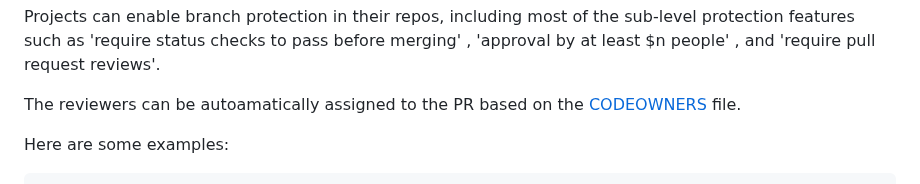
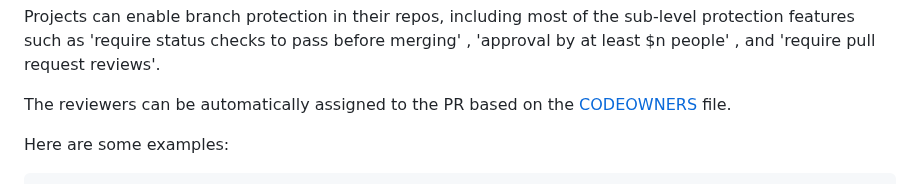
Before and after one commit to apache/infrastructure-asfyaml, a Markdown page: README.md, the part around the change. Rendered like a GitHub page.

Commit message:
Fixes typo

```diff
--- a/README.md
+++ b/README.md
@@ -366,7 +366,7 @@ We will evaluate the need for other autolink features.
 
 Projects can enable branch protection in their repos, including most of the sub-level protection features such as 'require status checks to pass before merging' , 'approval by at least $n people' , and 'require pull request reviews'.
 
-The reviewers can be autoamatically assigned to the PR based on the [CODEOWNERS](https://docs.github.com/en/repositories/managing-your-repositorys-settings-and-features/customizing-your-repository/about-code-owners) file.
+The reviewers can be automatically assigned to the PR based on the [CODEOWNERS](https://docs.github.com/en/repositories/managing-your-repositorys-settings-and-features/customizing-your-repository/about-code-owners) file.
 
 Here are some examples:
 
```
